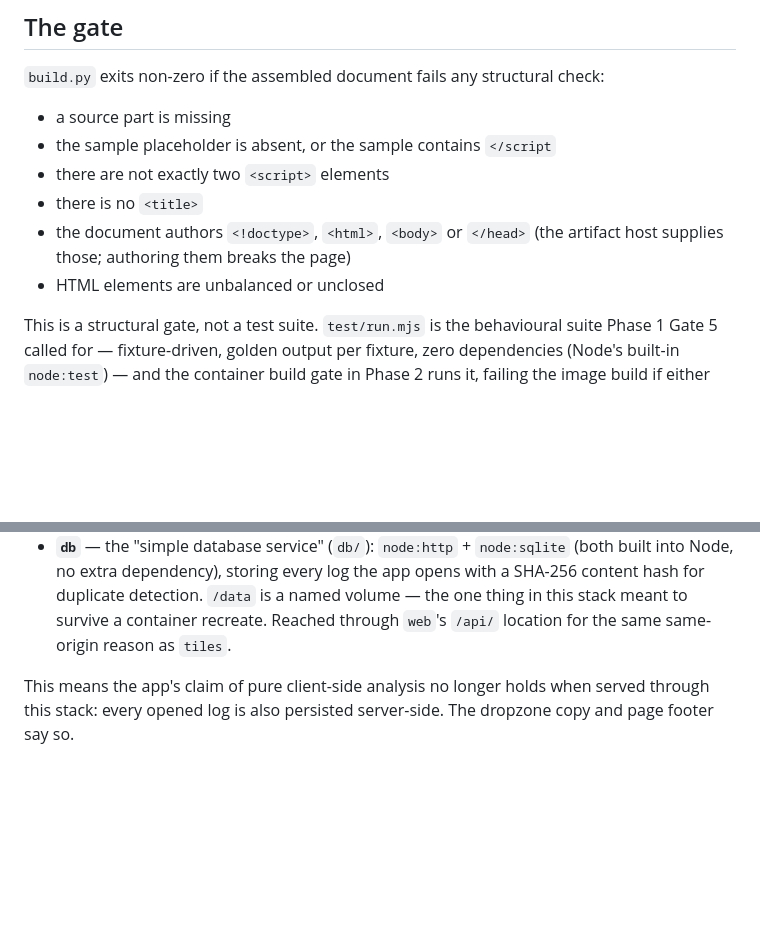
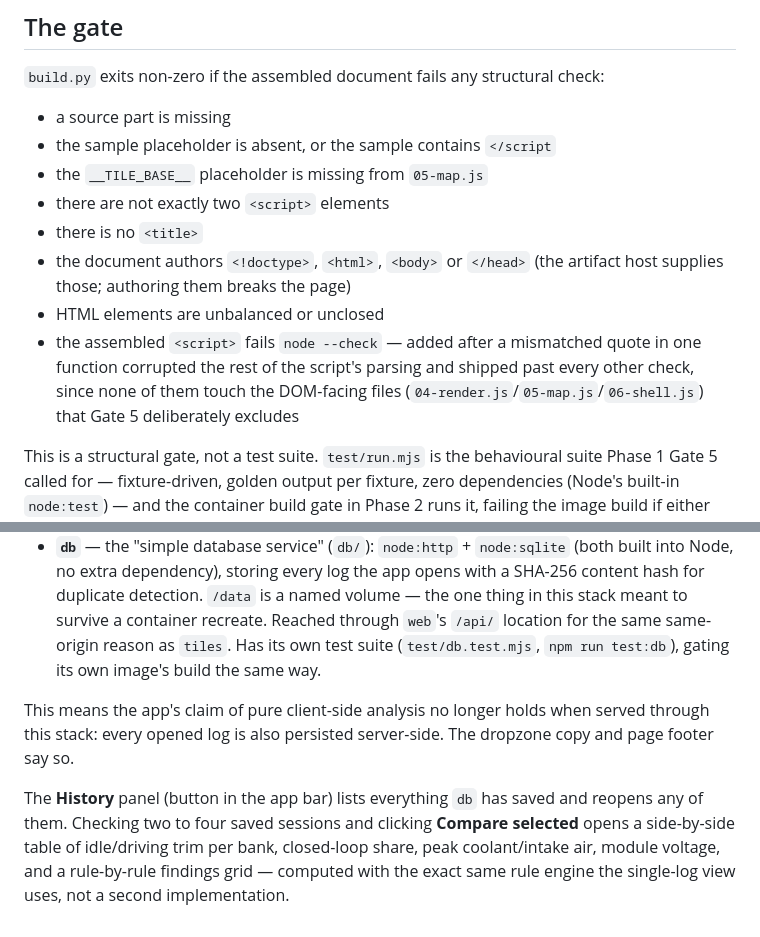
Before and after one commit to skortscheff/datalog-bench, a Markdown page: README.md, 2 parts joined by grey strips. GitHub-like rendering; blank space fills up the shorter version.

Commit message:
Document the JS-syntax gate and the Compare feature in README
Small follow-up to the last two commits: the gate list didn't mention
the new node --check step, and there was no mention of the Compare view
at all.

```diff
--- a/README.md
+++ b/README.md
@@ -45,11 +45,16 @@ works on a workstation and inside a container build stage. Override with
 
 - a source part is missing
 - the sample placeholder is absent, or the sample contains `</script`
+- the `__TILE_BASE__` placeholder is missing from `05-map.js`
 - there are not exactly two `<script>` elements
 - there is no `<title>`
 - the document authors `<!doctype>`, `<html>`, `<body>` or `</head>`
   (the artifact host supplies those; authoring them breaks the page)
 - HTML elements are unbalanced or unclosed
+- the assembled `<script>` fails `node --check` — added after a mismatched
+  quote in one function corrupted the rest of the script's parsing and shipped
+  past every other check, since none of them touch the DOM-facing files
+  (`04-render.js`/`05-map.js`/`06-shell.js`) that Gate 5 deliberately excludes
 
 This is a structural gate, not a test suite. `test/run.mjs` is the behavioural
 suite Phase 1 Gate 5 called for — fixture-driven, golden output per fixture,
@@ -89,8 +94,16 @@ services from the project root:
   with a SHA-256 content hash for duplicate detection. `/data` is a named
   volume — the one thing in this stack meant to survive a container recreate.
   Reached through `web`'s `/api/` location for the same same-origin reason as
-  `tiles`.
+  `tiles`. Has its own test suite (`test/db.test.mjs`, `npm run test:db`),
+  gating its own image's build the same way.
 
 This means the app's claim of pure client-side analysis no longer holds when
 served through this stack: every opened log is also persisted server-side.
 The dropzone copy and page footer say so.
+
+The **History** panel (button in the app bar) lists everything `db` has saved
+and reopens any of them. Checking two to four saved sessions and clicking
+**Compare selected** opens a side-by-side table of idle/driving trim per bank,
+closed-loop share, peak coolant/intake air, module voltage, and a rule-by-rule
+findings grid — computed with the exact same rule engine the single-log view
+uses, not a second implementation.
```
